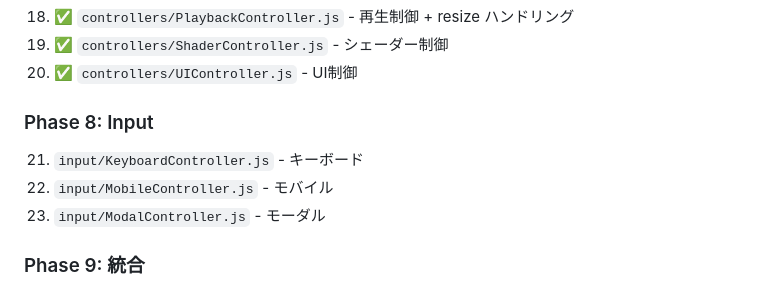
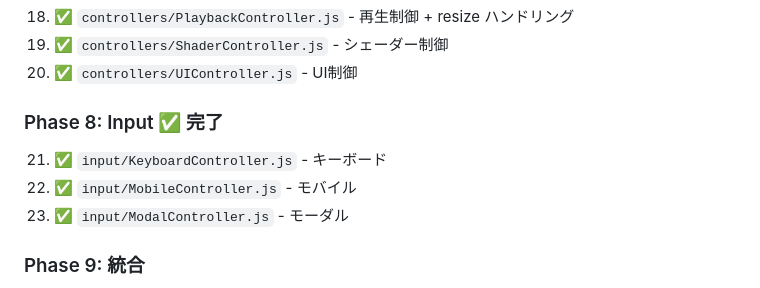
Before and after one commit to Nismit/beatty, a Markdown page: plan.md, the part around the change. GitHub-like rendering.

Commit message:
docs: Mark Phase 8 as completed in plan.md
Co-Authored-By: Claude Opus 4.6 <noreply@anthropic.com>

```diff
--- a/plan.md
+++ b/plan.md
@@ -708,10 +708,10 @@ export const EVENTS = {
 19. ✅ `controllers/ShaderController.js` - シェーダー制御
 20. ✅ `controllers/UIController.js` - UI制御
 
-### Phase 8: Input
-21. `input/KeyboardController.js` - キーボード
-22. `input/MobileController.js` - モバイル
-23. `input/ModalController.js` - モーダル
+### Phase 8: Input ✅ 完了
+21. ✅ `input/KeyboardController.js` - キーボード
+22. ✅ `input/MobileController.js` - モバイル
+23. ✅ `input/ModalController.js` - モーダル
 
 ### Phase 9: 統合
 24. `main.js` - Facade + エラーハンドラ接続 + beforeunload
```
